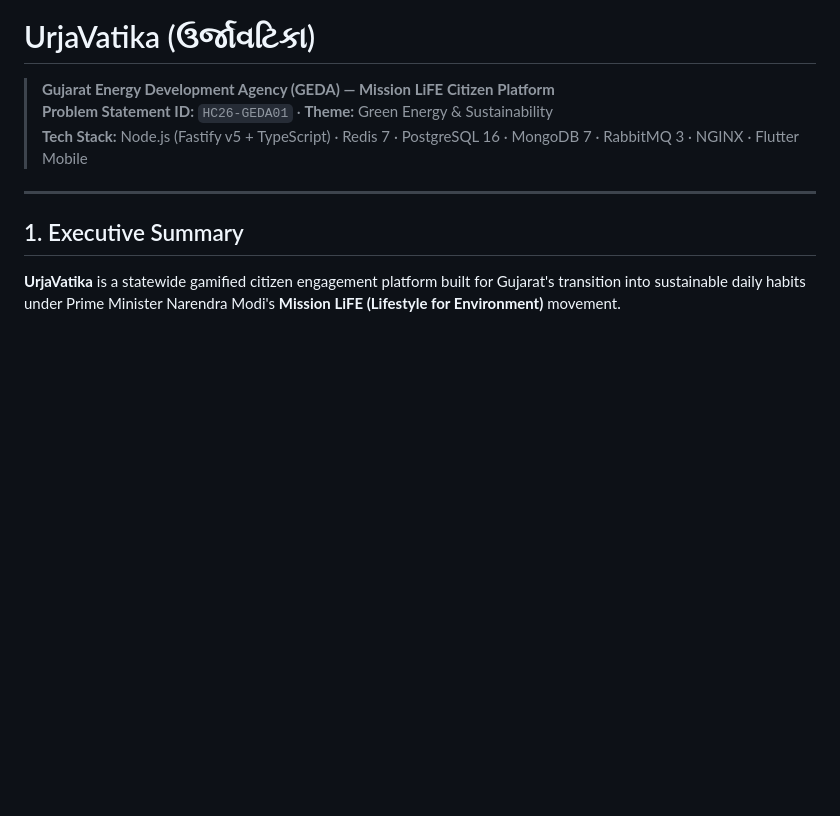
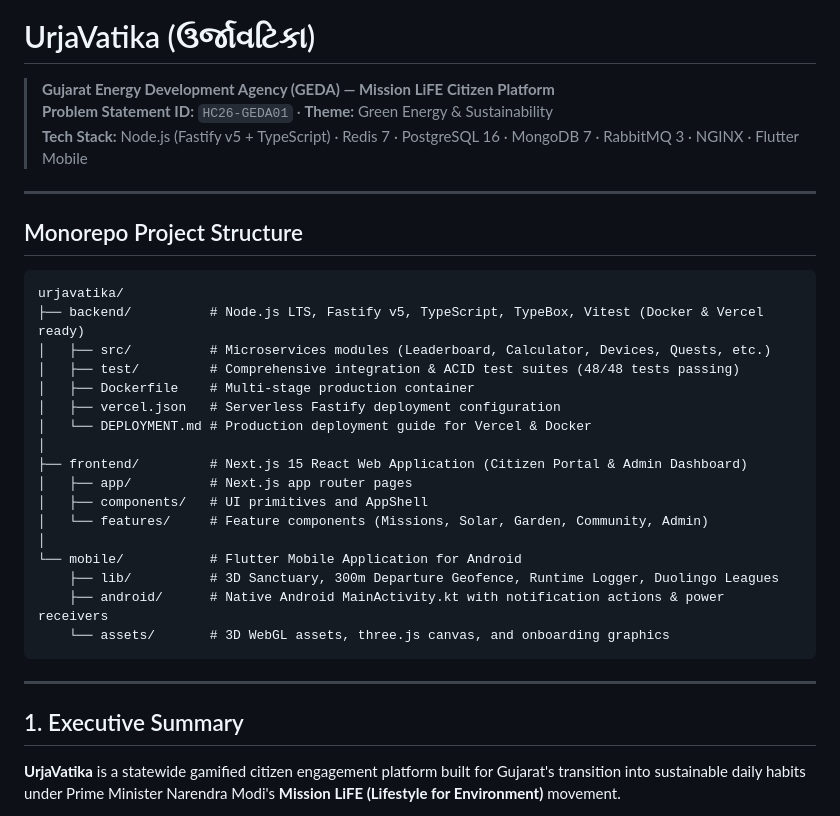
Before and after one commit to vivek3658/iit-gandhinagar-hackathon, a Markdown page: README.md, the part around the change. Drawn GitHub-style; blank space fills up the shorter version.

Commit message:
docs: document monorepo structure with backend, frontend, and mobile

````diff
--- a/README.md
+++ b/README.md
@@ -2,6 +2,30 @@
 > **Gujarat Energy Development Agency (GEDA) — Mission LiFE Citizen Platform**
 > **Problem Statement ID:** `HC26-GEDA01` · **Theme:** Green Energy & Sustainability
 > **Tech Stack:** Node.js (Fastify v5 + TypeScript) · Redis 7 · PostgreSQL 16 · MongoDB 7 · RabbitMQ 3 · NGINX · Flutter Mobile
+
+---
+
+## Monorepo Project Structure
+
+```
+urjavatika/
+├── backend/          # Node.js LTS, Fastify v5, TypeScript, TypeBox, Vitest (Docker & Vercel ready)
+│   ├── src/          # Microservices modules (Leaderboard, Calculator, Devices, Quests, etc.)
+│   ├── test/         # Comprehensive integration & ACID test suites (48/48 tests passing)
+│   ├── Dockerfile    # Multi-stage production container
+│   ├── vercel.json   # Serverless Fastify deployment configuration
+│   └── DEPLOYMENT.md # Production deployment guide for Vercel & Docker
+│
+├── frontend/         # Next.js 15 React Web Application (Citizen Portal & Admin Dashboard)
+│   ├── app/          # Next.js app router pages
+│   ├── components/   # UI primitives and AppShell
+│   └── features/     # Feature components (Missions, Solar, Garden, Community, Admin)
+│
+└── mobile/           # Flutter Mobile Application for Android
+    ├── lib/          # 3D Sanctuary, 300m Departure Geofence, Runtime Logger, Duolingo Leagues
+    ├── android/      # Native Android MainActivity.kt with notification actions & power receivers
+    └── assets/       # 3D WebGL assets, three.js canvas, and onboarding graphics
+```
 
 ---
 
````
